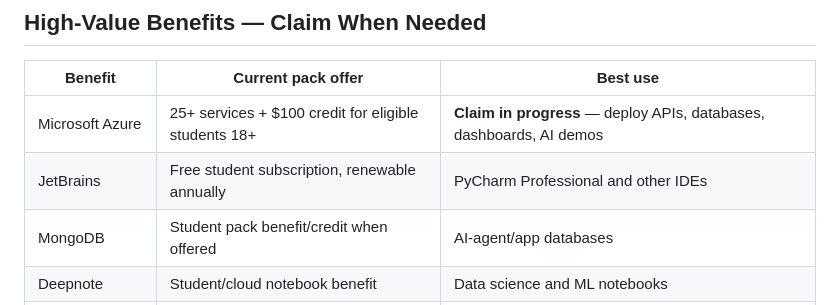
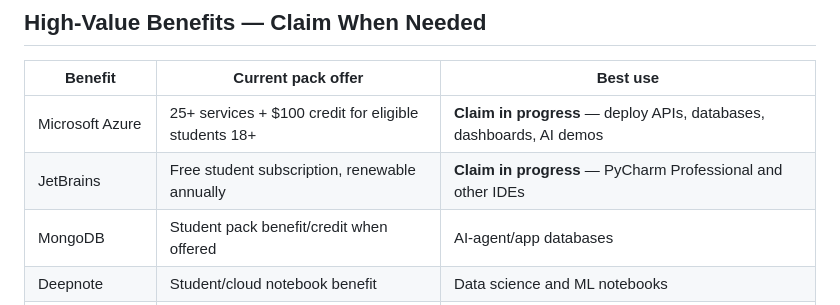
Before and after one commit to Tirthanand17/Tirthanand17, a Markdown page: STUDENT_PACK.md, the part around the change. Drawn GitHub-style.

Commit message:
docs: mark JetBrains student benefit in progress

```diff
--- a/STUDENT_PACK.md
+++ b/STUDENT_PACK.md
@@ -18,7 +18,7 @@ This file tracks student benefits that can support my Data Science, Machine Lear
 | Benefit | Current pack offer | Best use |
 |---|---|---|
 | Microsoft Azure | 25+ services + $100 credit for eligible students 18+ | **Claim in progress** — deploy APIs, databases, dashboards, AI demos |
-| JetBrains | Free student subscription, renewable annually | PyCharm Professional and other IDEs |
+| JetBrains | Free student subscription, renewable annually | **Claim in progress** — PyCharm Professional and other IDEs |
 | MongoDB | Student pack benefit/credit when offered | AI-agent/app databases |
 | Deepnote | Student/cloud notebook benefit | Data science and ML notebooks |
 | Heroku | $13/month credit for 24 months | Easy Python/FastAPI/Django deployment |
```
